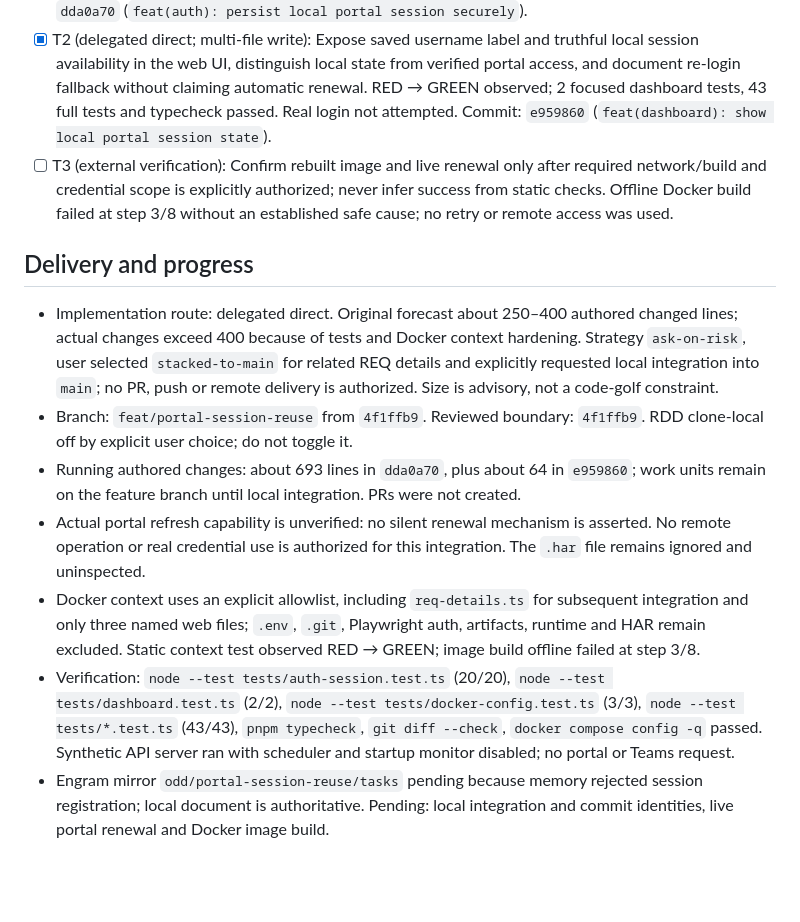
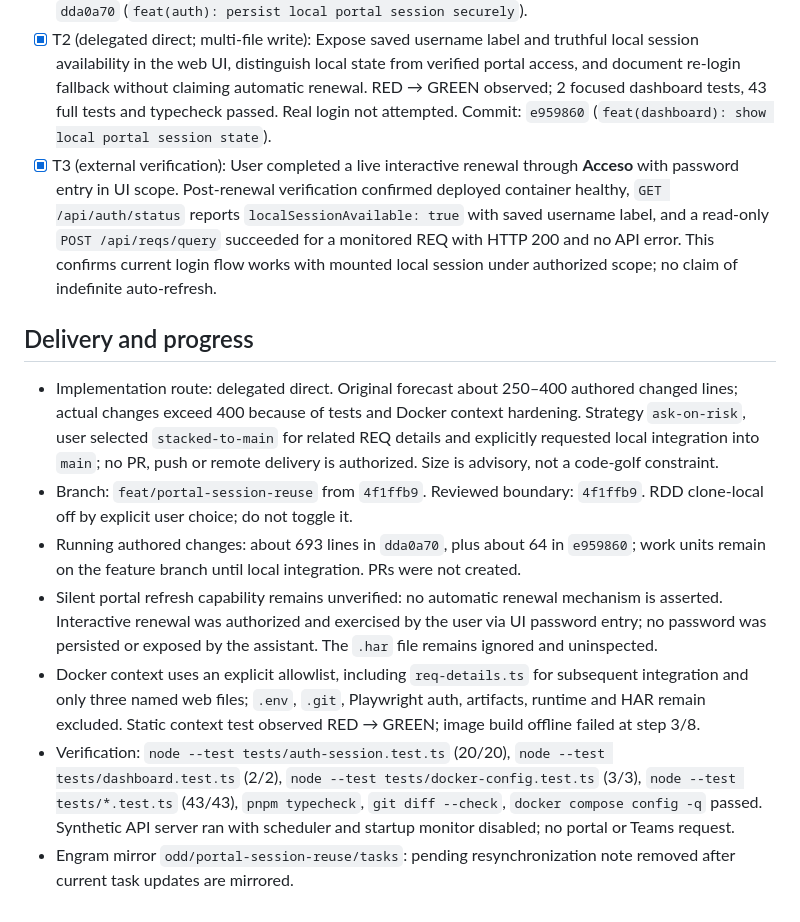
Before and after one commit to juanerq/req-monitor, a Markdown page: odd/tasks/portal-session-reuse.md, the part around the change. Rendered like a GitHub page; blank space fills up the shorter version.

Commit message:
docs(odd): close portal session reuse verification

```diff
--- a/odd/tasks/portal-session-reuse.md
+++ b/odd/tasks/portal-session-reuse.md
@@ -16,13 +16,13 @@ The application already stores Playwright browser state, but it does not remembe
 ## Tasks
 - [x] T1 (delegated direct; preparation and multi-file write): Save username and Playwright session safely after a successful login, reuse the same AUTH_FILE path from CLI and API, and test atomic permissions/failure handling without secrets. RED → GREEN observed; 20 focused auth tests, 43 full tests, typecheck, Compose config and Docker context static tests passed. Existing default auth directory normalization is owner-bound; arbitrary permissive overrides remain rejected. Commit: `dda0a70` (`feat(auth): persist local portal session securely`).
 - [x] T2 (delegated direct; multi-file write): Expose saved username label and truthful local session availability in the web UI, distinguish local state from verified portal access, and document re-login fallback without claiming automatic renewal. RED → GREEN observed; 2 focused dashboard tests, 43 full tests and typecheck passed. Real login not attempted. Commit: `e959860` (`feat(dashboard): show local portal session state`).
-- [ ] T3 (external verification): Confirm rebuilt image and live renewal only after required network/build and credential scope is explicitly authorized; never infer success from static checks. Offline Docker build failed at step 3/8 without an established safe cause; no retry or remote access was used.
+- [x] T3 (external verification): User completed a live interactive renewal through **Acceso** with password entry in UI scope. Post-renewal verification confirmed deployed container healthy, `GET /api/auth/status` reports `localSessionAvailable: true` with saved username label, and a read-only `POST /api/reqs/query` succeeded for a monitored REQ with HTTP 200 and no API error. This confirms current login flow works with mounted local session under authorized scope; no claim of indefinite auto-refresh.
 
 ## Delivery and progress
 - Implementation route: delegated direct. Original forecast about 250–400 authored changed lines; actual changes exceed 400 because of tests and Docker context hardening. Strategy `ask-on-risk`, user selected `stacked-to-main` for related REQ details and explicitly requested local integration into `main`; no PR, push or remote delivery is authorized. Size is advisory, not a code-golf constraint.
 - Branch: `feat/portal-session-reuse` from `4f1ffb9`. Reviewed boundary: `4f1ffb9`. RDD clone-local off by explicit user choice; do not toggle it.
 - Running authored changes: about 693 lines in `dda0a70`, plus about 64 in `e959860`; work units remain on the feature branch until local integration. PRs were not created.
-- Actual portal refresh capability is unverified: no silent renewal mechanism is asserted. No remote operation or real credential use is authorized for this integration. The `.har` file remains ignored and uninspected.
+- Silent portal refresh capability remains unverified: no automatic renewal mechanism is asserted. Interactive renewal was authorized and exercised by the user via UI password entry; no password was persisted or exposed by the assistant. The `.har` file remains ignored and uninspected.
 - Docker context uses an explicit allowlist, including `req-details.ts` for subsequent integration and only three named web files; `.env`, `.git`, Playwright auth, artifacts, runtime and HAR remain excluded. Static context test observed RED → GREEN; image build offline failed at step 3/8.
 - Verification: `node --test tests/auth-session.test.ts` (20/20), `node --test tests/dashboard.test.ts` (2/2), `node --test tests/docker-config.test.ts` (3/3), `node --test tests/*.test.ts` (43/43), `pnpm typecheck`, `git diff --check`, `docker compose config -q` passed. Synthetic API server ran with scheduler and startup monitor disabled; no portal or Teams request.
-- Engram mirror `odd/portal-session-reuse/tasks` pending because memory rejected session registration; local document is authoritative. Pending: local integration and commit identities, live portal renewal and Docker image build.
+- Engram mirror `odd/portal-session-reuse/tasks`: pending resynchronization note removed after current task updates are mirrored.
```
